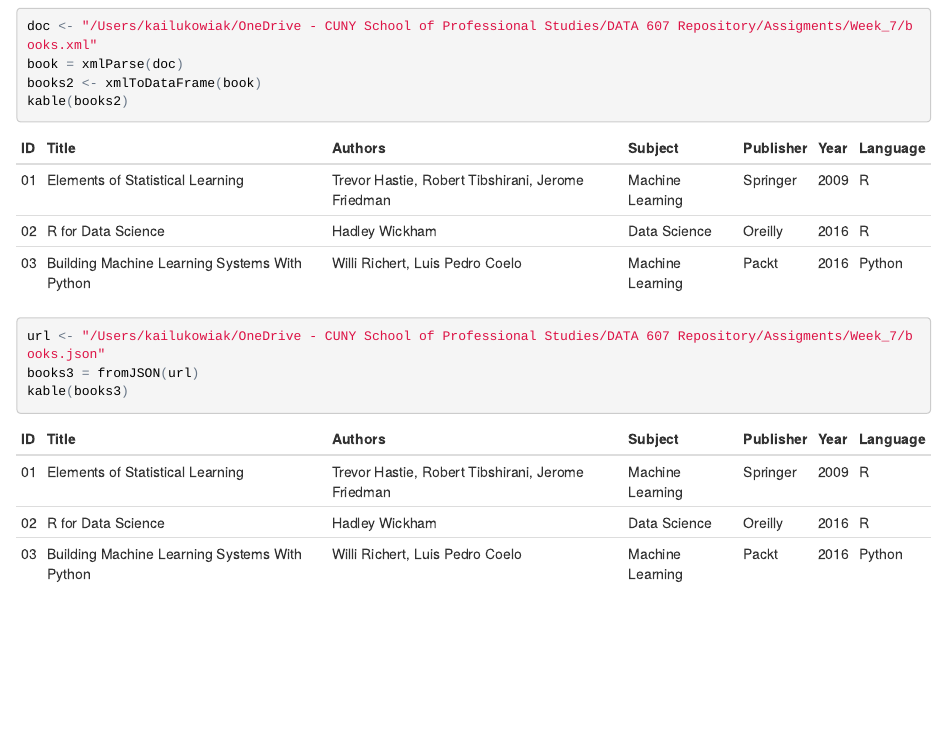
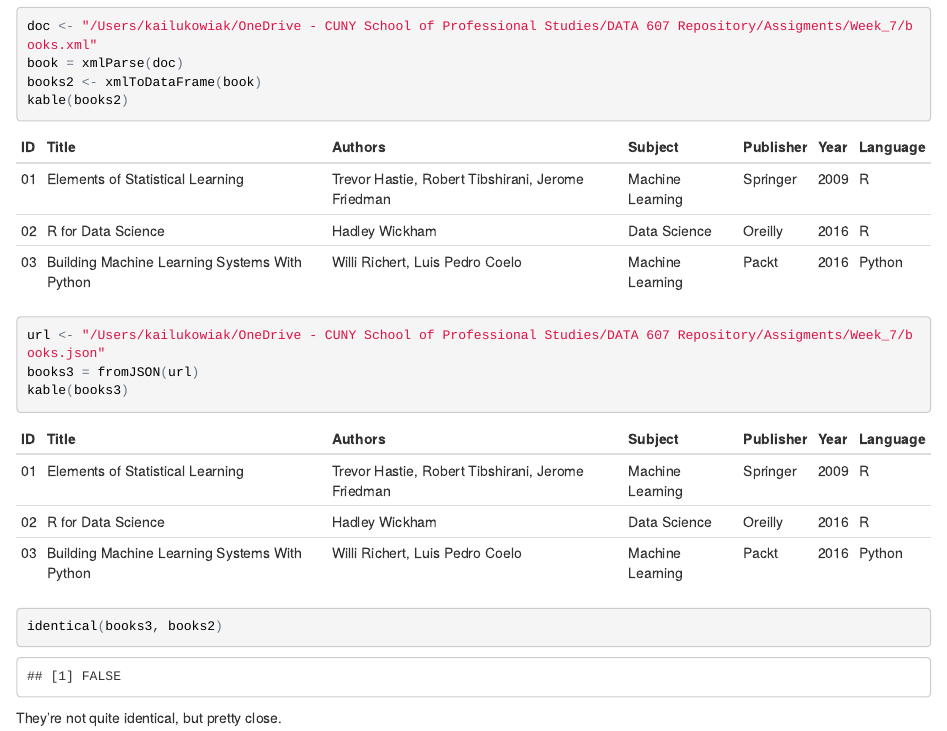
Before and after one commit to kailukowiak/DATA_607, an R Markdown document (Assigments/Week_7/Assignment7.Rmd): the page in a window 1100 px wide, from 1140 px down before the commit and from 1170 px down after it, so that both start at the same text. The pictures show the output file Assigments/Week_7/Assignment7.html that the author committed with the source, opened offline.

Commit message:
Final touches on w7

````diff
--- a/Assigments/Week_7/Assignment7.Rmd
+++ b/Assigments/Week_7/Assignment7.Rmd
@@ -45,3 +45,8 @@ url <- "/Users/kailukowiak/OneDrive - CUNY School of Professional Studies/DATA 6
 books3 = fromJSON(url)
 kable(books3)
 ```
+
+```{r}
+identical(books3, books2)
+```
+They're not quite identical, but pretty close.
````
Also changed, not shown: Assigments/Week_7/Assignment7.html.
